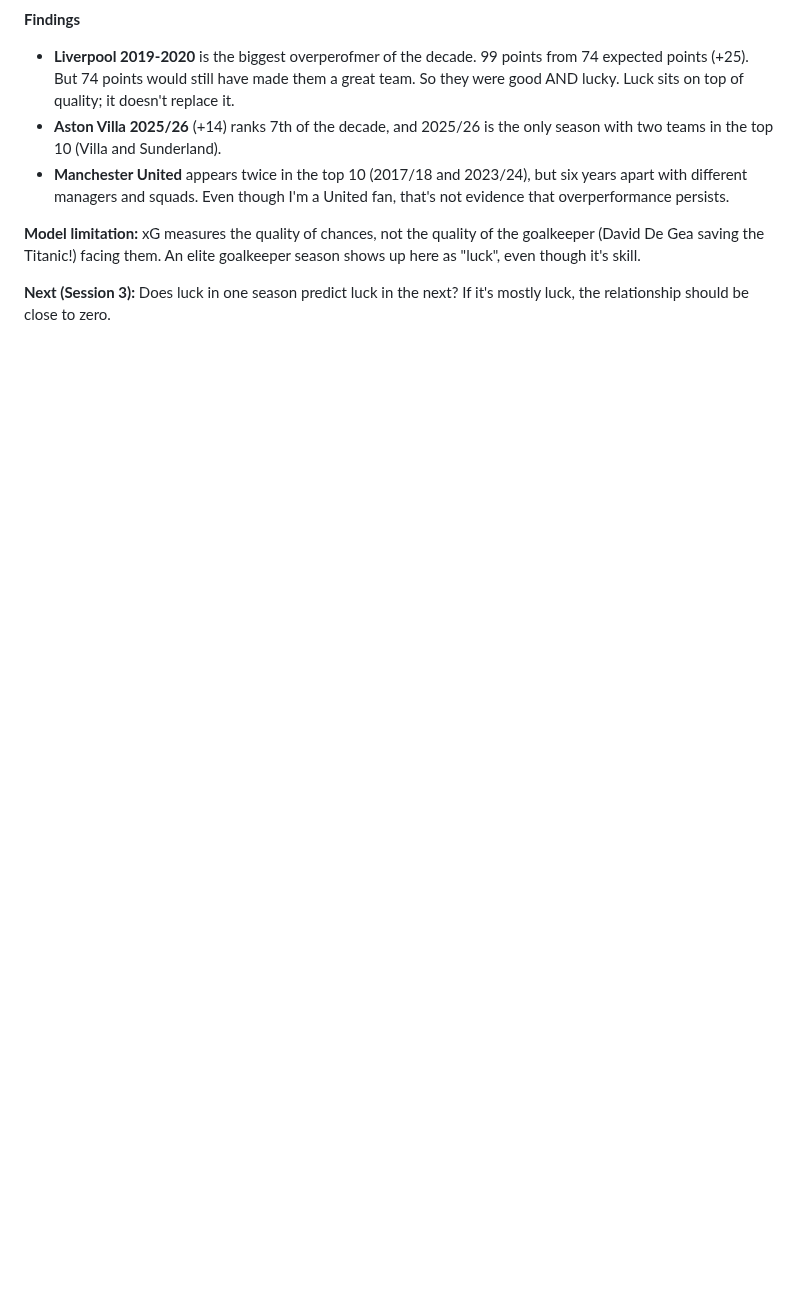
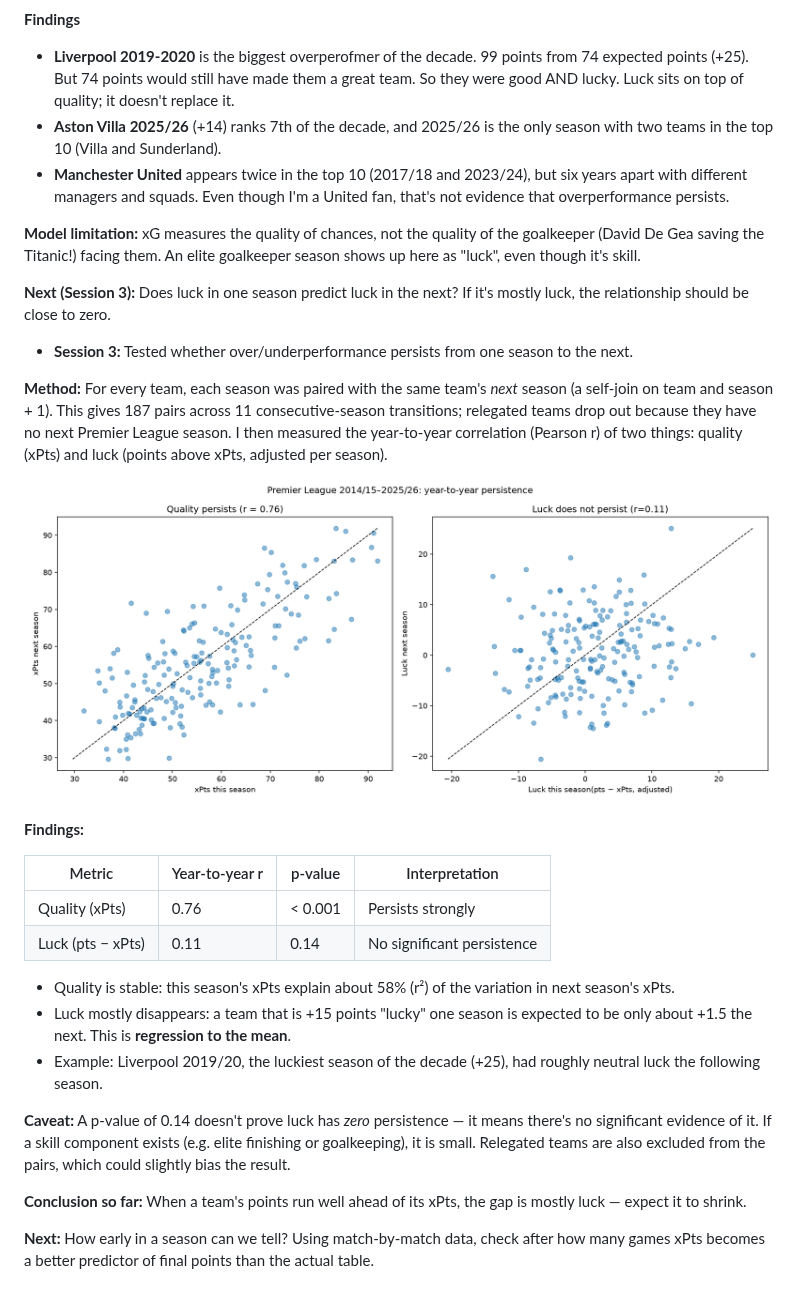
Before and after one commit to dimliaro/pl-xg-luck, a Markdown page: README.md, the part around the change. GitHub-like rendering; pictures changed too: persistence.png (added); blank space fills up the shorter version.

Commit message:
Session 3. Tested whether over/underperformance persists from one season to the next

```diff
--- a/README.md
+++ b/README.md
@@ -43,3 +43,37 @@ Luck sits on top of quality; it doesn't replace it.
 facing them. An elite goalkeeper season shows up here as "luck", even though it's skill.
 
 **Next (Session 3):** Does luck in one season predict luck in the next? If it's mostly luck, the relationship should be close to zero.
+
+
+- **Session 3:** Tested whether over/underperformance persists from one season to the next.
+
+**Method:** For every team, each season was paired with the same team's *next* season
+(a self-join on team and season + 1). This gives 187 pairs across 11 consecutive-season
+transitions; relegated teams drop out because they have no next Premier League season.
+I then measured the year-to-year correlation (Pearson r) of two things: quality (xPts)
+and luck (points above xPts, adjusted per season).
+
+![Year-to-year persistence](persistence.png)
+
+**Findings:**
+
+| Metric | Year-to-year r | p-value | Interpretation |
+|---|---|---|---|
+| Quality (xPts) | 0.76 | < 0.001 | Persists strongly |
+| Luck (pts − xPts) | 0.11 | 0.14 | No significant persistence |
+
+- Quality is stable: this season's xPts explain about 58% (r²) of the variation in next season's xPts.
+- Luck mostly disappears: a team that is +15 points "lucky" one season is expected to be only
+  about +1.5 the next. This is **regression to the mean**.
+- Example: Liverpool 2019/20, the luckiest season of the decade (+25), had roughly neutral luck
+  the following season.
+
+**Caveat:** A p-value of 0.14 doesn't prove luck has *zero* persistence — it means there's no
+significant evidence of it. If a skill component exists (e.g. elite finishing or goalkeeping),
+it is small. Relegated teams are also excluded from the pairs, which could slightly bias the result.
+
+**Conclusion so far:** When a team's points run well ahead of its xPts, the gap is mostly
+luck — expect it to shrink.
+
+**Next:** How early in a season can we tell? Using match-by-match data, check after how many
+games xPts becomes a better predictor of final points than the actual table.
```
Also changed, not shown: 6 other files.
